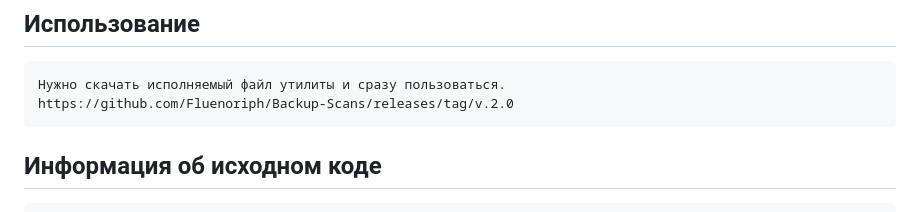
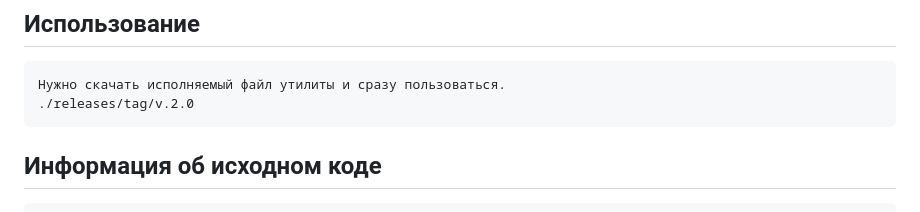
Before and after one commit to Fluenoriph/Backup-Scans, a Markdown page: README.md, the part around the change. Rendered like a GitHub page.

Commit message:
Fix usage link format in README.md
Update usage instructions in README for clarity.

```diff
--- a/README.md
+++ b/README.md
@@ -14,7 +14,7 @@
 ## Использование
 
     Нужно скачать исполняемый файл утилиты и сразу пользоваться.
-    https://github.com/Fluenoriph/Backup-Scans/releases/tag/v.2.0
+    ./releases/tag/v.2.0
 
 ## Информация об исходном коде
 
```
